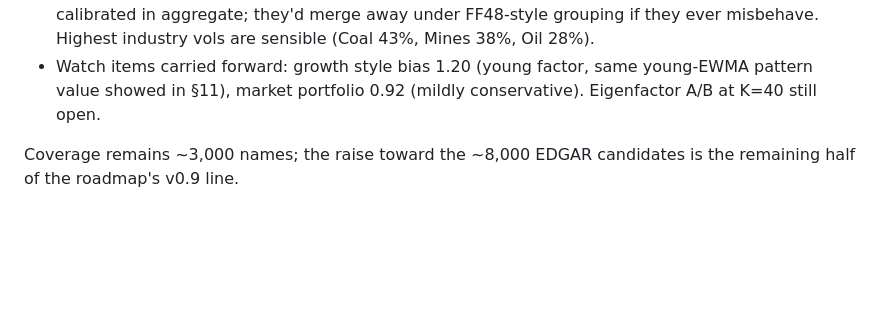
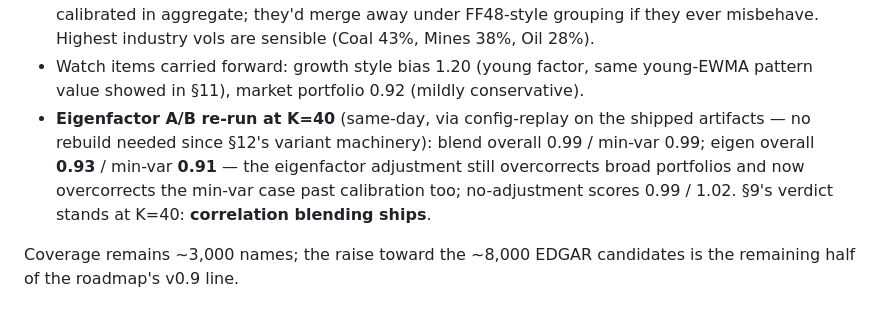
Before and after one commit to wanxinwanxin/risk-prism, a Markdown page: docs/DECISIONS.md, the part around the change. GitHub-like rendering; blank space fills up the shorter version.

Commit message:
DECISIONS: eigenfactor A/B re-run at K=40 via config-replay — blend stands
Co-Authored-By: Claude Fable 5 <noreply@anthropic.com>

```diff
--- a/docs/DECISIONS.md
+++ b/docs/DECISIONS.md
@@ -468,7 +468,14 @@ calibration.
   Mines 38%, Oil 28%).
 - Watch items carried forward: growth style bias 1.20 (young factor,
   same young-EWMA pattern value showed in §11), market portfolio 0.92
-  (mildly conservative). Eigenfactor A/B at K=40 still open.
+  (mildly conservative).
+- **Eigenfactor A/B re-run at K=40** (same-day, via config-replay on the
+  shipped artifacts — no rebuild needed since §12's variant machinery):
+  blend overall 0.99 / min-var 0.99; eigen overall **0.93** / min-var
+  **0.91** — the eigenfactor adjustment still overcorrects broad
+  portfolios and now overcorrects the min-var case past calibration too;
+  no-adjustment scores 0.99 / 1.02. §9's verdict stands at K=40:
+  **correlation blending ships**.
 
 Coverage remains ~3,000 names; the raise toward the ~8,000 EDGAR
 candidates is the remaining half of the roadmap's v0.9 line.
```
